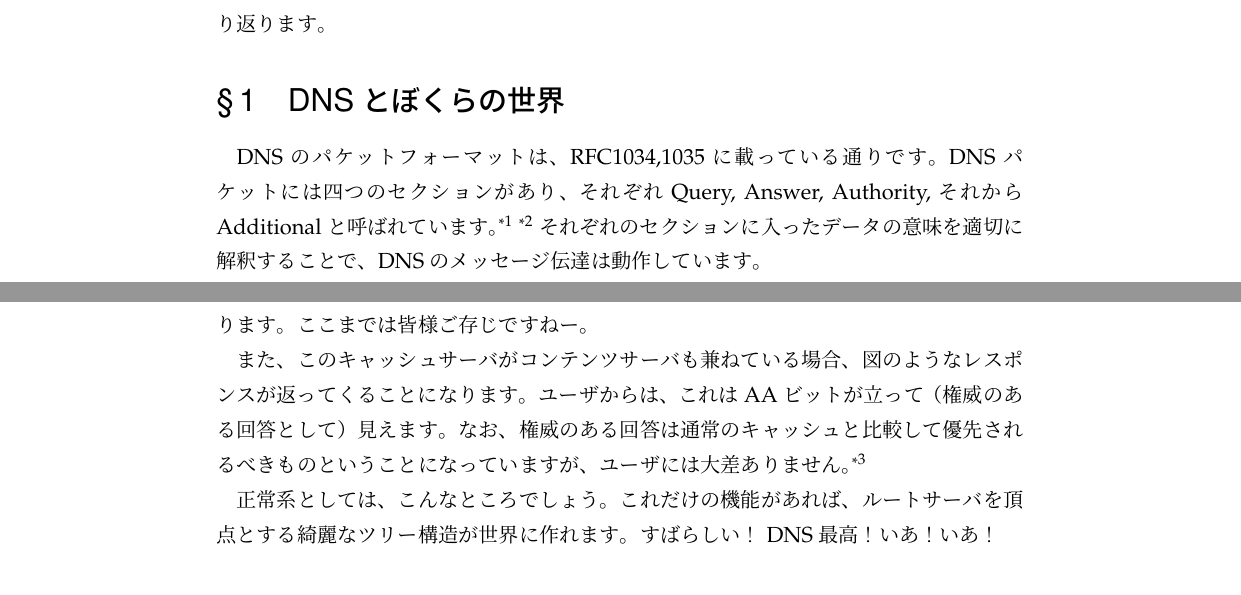
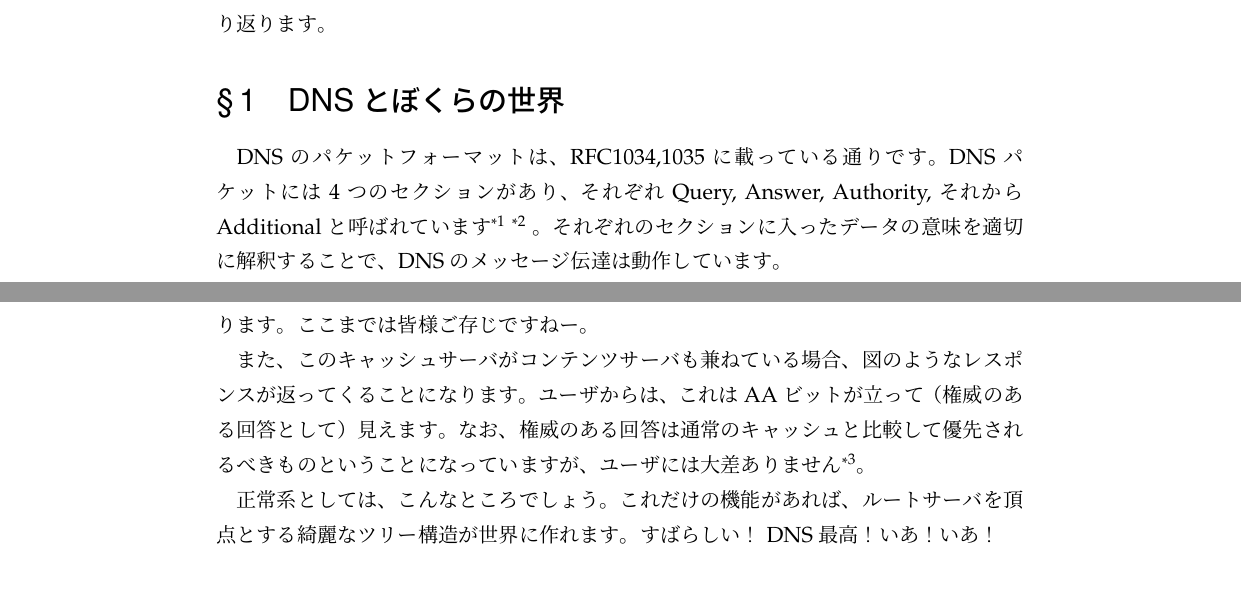
Before and after one commit to hayamiz/dbtimes-vol01, a LaTeX book (book.tex, which reads suu-g/dns.tex): two parts of pages 30 and 31 of 45, joined at a grey line, cut so that both start at the same text. Compiled offline with pLaTeX and dvipdfmx.

Commit message:
suu-gの原稿微修正

```diff
--- a/suu-g/dns.tex
+++ b/suu-g/dns.tex
@@ -55,10 +55,11 @@ gTLDの申請があったりと、今年は本当に色々なことがありま
 \section{DNSとぼくらの世界}
 
 DNSのパケットフォーマットは、RFC1034,1035 に載っている通りです。
-DNSパケットには四つのセクションがあり、それぞれQuery, Answer, Authority,
-それからAdditionalと呼ばれています。
+DNSパケットには4つのセクションがあり、それぞれQuery, Answer, Authority,
+それからAdditionalと呼ばれています
 \footnote{http://www.ietf.org/rfc/rfc1034.txt Section 3-7}
 \footnote{http://www.ietf.org/rfc/rfc1034.txt Section 4-1}
+。
 それぞれのセクションに入ったデータの意味を適切に解釈することで、DNSの
 メッセージ伝達は動作しています。
 
@@ -117,8 +118,9 @@ DNSの正常系は、先に示しました4つのセクションと5つのフラ
 図のようなレスポンスが返ってくることになります。
 ユーザからは、これはAAビットが立って（権威のある回答として）見えます。
 なお、権威のある回答は通常のキャッシュと比較して優先されるべき
-ものということになっていますが、ユーザには大差ありません。
-\footnote{http://www.ietf.org/rfc/rfc2181.txt}
+ものということになっていますが、ユーザには大差ありません
+\footnote{http://www.ietf.org/rfc/rfc2181.txt}。
+
 
 正常系としては、こんなところでしょう。これだけの機能があれば、
 ルートサーバを頂点とする綺麗なツリー構造が世界に作れます。
```
Also changed, not shown: suu-g/dns.tex (7 more changed lines).
